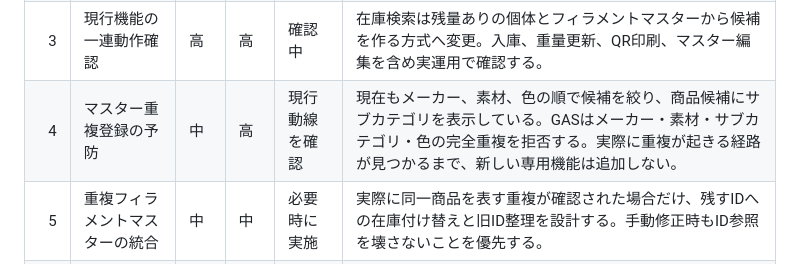
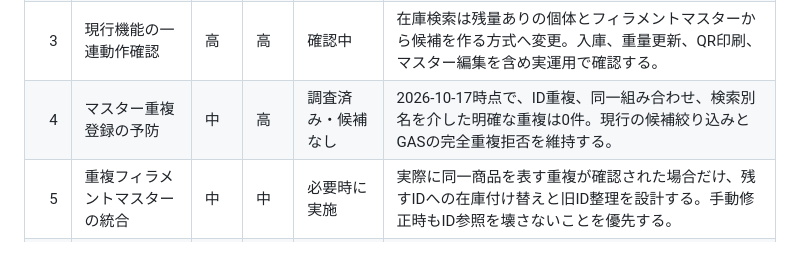
Before and after one commit to Fellowship-Annen/filament-manager, a Markdown page: 開発優先順位.md, the part around the change. Rendered like a GitHub page.

```diff
--- a/開発優先順位.md
+++ b/開発優先順位.md
@@ -17,7 +17,7 @@
 | 1 | 検索別名を通常の在庫検索へ反映 | 高 | 中 | ローカル実装済み | 在庫台帳M列へフィラメントマスターの検索別名を数式参照し、従来のCSV検索で名前・通称から在庫を探せるようにした。GAS更新と既存行への数式反映が必要。 |
 | 2 | 検索結果から購入先の商品ページを開く | 高 | 高 | ローカル実装済み | 在庫のフィラメントIDとマスターの購入先URLを結び付け、URLが登録されている検索結果だけに「商品ページ」を表示する。 |
 | 3 | 現行機能の一連動作確認 | 高 | 高 | 確認中 | 在庫検索は残量ありの個体とフィラメントマスターから候補を作る方式へ変更。入庫、重量更新、QR印刷、マスター編集を含め実運用で確認する。 |
-| 4 | マスター重複登録の予防 | 中 | 高 | 現行動線を確認 | 現在もメーカー、素材、色の順で候補を絞り、商品候補にサブカテゴリを表示している。GASはメーカー・素材・サブカテゴリ・色の完全重複を拒否する。実際に重複が起きる経路が見つかるまで、新しい専用機能は追加しない。 |
+| 4 | マスター重複登録の予防 | 中 | 高 | 調査済み・候補なし | 2026-10-17時点で、ID重複、同一組み合わせ、検索別名を介した明確な重複は0件。現行の候補絞り込みとGASの完全重複拒否を維持する。 |
 | 5 | 重複フィラメントマスターの統合 | 中 | 中 | 必要時に実施 | 実際に同一商品を表す重複が確認された場合だけ、残すIDへの在庫付け替えと旧ID整理を設計する。手動修正時もID参照を壊さないことを優先する。 |
 | 6 | 検索結果へ戻る動線 | 低 | 高 | 保留 | 戻ったときに同種の検索結果が保持されていれば大きな不便にならない可能性がある。実運用で必要になった時に判断する。 |
 | 7 | J列未紐付けの検出 | 低 | 高 | 最終保留 | 今後は旧フォームを使わないため、過去データに具体的な問題が見つかった場合だけ対応する。 |
```
Also changed, not shown: 今回の登録導線.md (+13 -0 lines).
